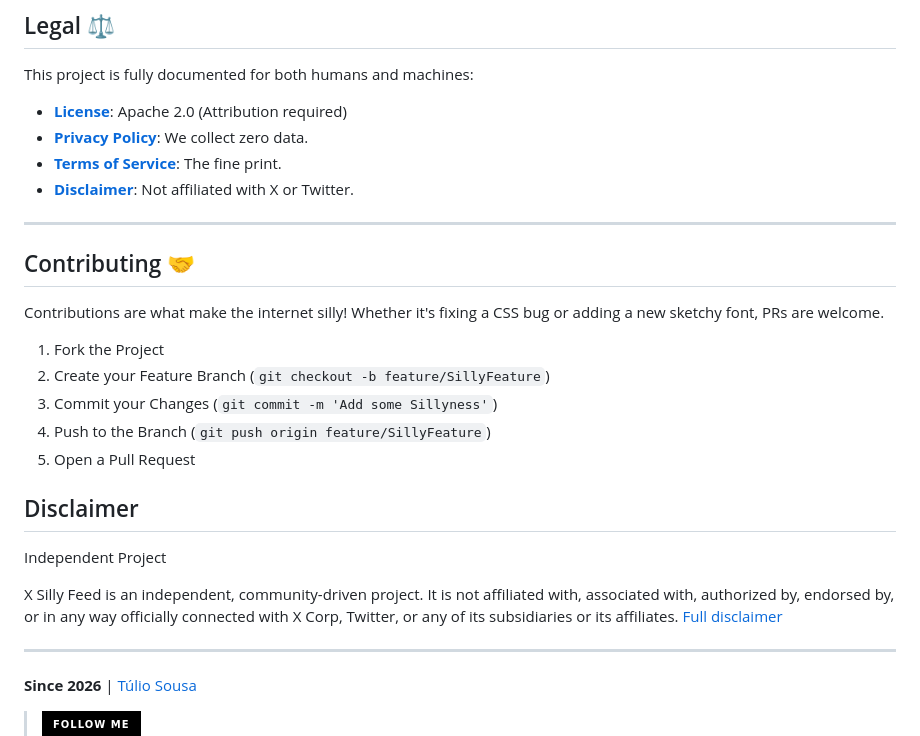
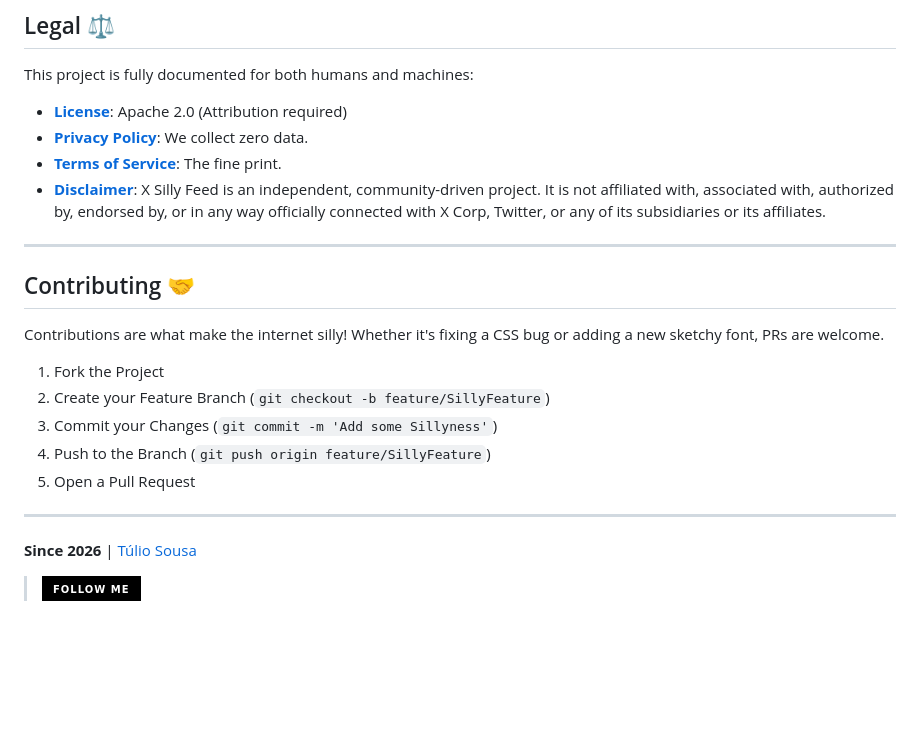
Before and after one commit to tuliosousapro/x-silly-feed, a Markdown page: README.md, the part around the change. Rendered like a GitHub page; badges without logos; blank space fills up the shorter version.

Commit message:
Revise disclaimer for project independence
Updated the disclaimer to clarify the project's independence from X Corp and Twitter.

```diff
--- a/README.md
+++ b/README.md
@@ -106,7 +106,7 @@ This project is fully documented for both humans and machines:
 - **[License](LICENSE)**: Apache 2.0 (Attribution required)
 - **[Privacy Policy](PRIVACY.md)**: We collect zero data.
 - **[Terms of Service](TERMS.md)**: The fine print.
-- **[Disclaimer](DISCLAIMER.md)**: Not affiliated with X or Twitter.
+- **[Disclaimer](DISCLAIMER.md)**: X Silly Feed is an independent, community-driven project. It is not affiliated with, associated with, authorized by, endorsed by, or in any way officially connected with X Corp, Twitter, or any of its subsidiaries or its affiliates.
 
 ---
 
@@ -120,11 +120,6 @@ Contributions are what make the internet silly! Whether it's fixing a CSS bug or
 4. Push to the Branch (`git push origin feature/SillyFeature`)
 5. Open a Pull Request
 
-## Disclaimer
-Independent Project
-
-X Silly Feed is an independent, community-driven project. It is not affiliated with, associated with, authorized by, endorsed by, or in any way officially connected with X Corp, Twitter, or any of its subsidiaries or its affiliates. [Full disclaimer](https://github.com/tuliosousapro/x-silly-feed/blob/a9e02317427b46a614e3a4b68cb29f61edc8bcd7/DISCLAIMER.md)
-
 ---
 
 **Since 2026** | [Túlio Sousa](https://github.com/tuliosousapro)
```
